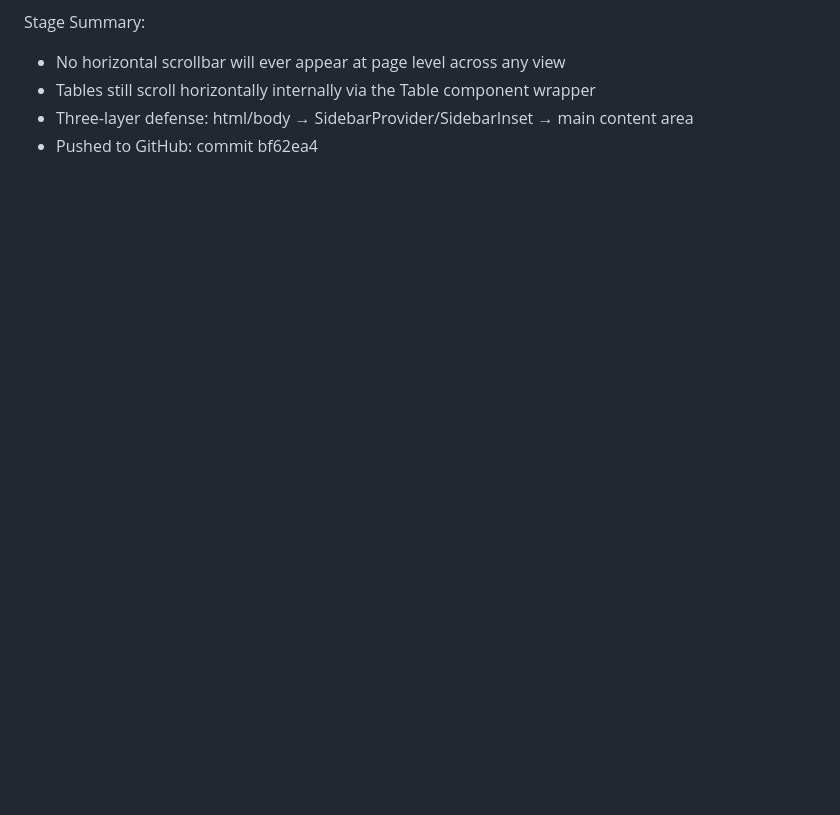
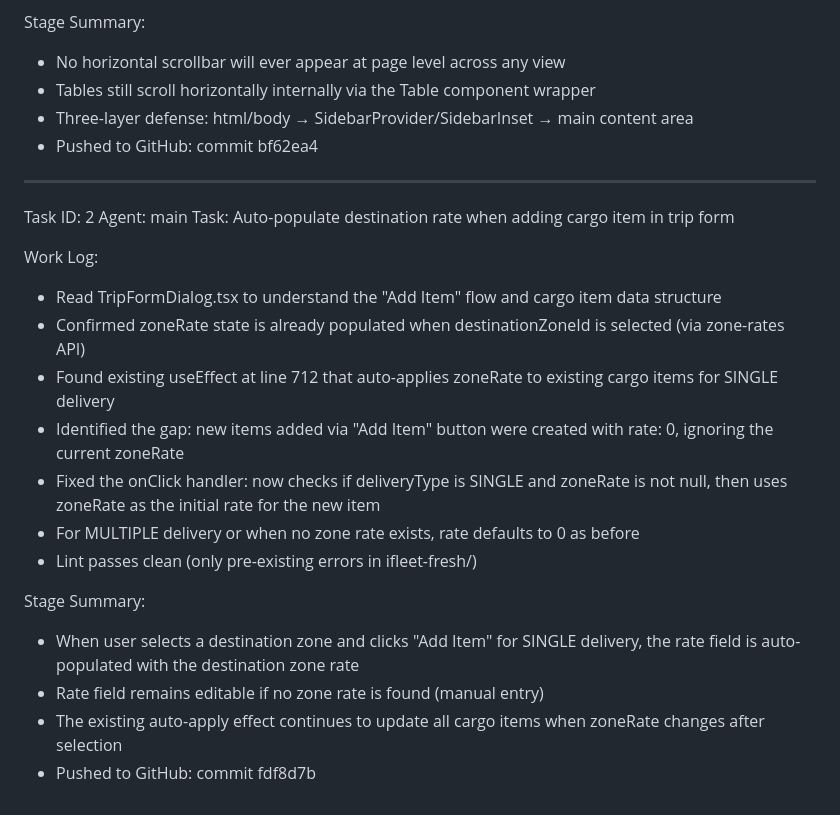
Before and after one commit to christianagbotah/ifleet-system, a Markdown page: worklog.md, the part around the change. GitHub-like rendering; blank space fills up the shorter version.

Commit message:
Update worklog with auto-rate feature

```diff
--- a/worklog.md
+++ b/worklog.md
@@ -280,3 +280,23 @@ Stage Summary:
 - Tables still scroll horizontally internally via the Table component wrapper
 - Three-layer defense: html/body → SidebarProvider/SidebarInset → main content area
 - Pushed to GitHub: commit bf62ea4
+
+---
+Task ID: 2
+Agent: main
+Task: Auto-populate destination rate when adding cargo item in trip form
+
+Work Log:
+- Read TripFormDialog.tsx to understand the "Add Item" flow and cargo item data structure
+- Confirmed zoneRate state is already populated when destinationZoneId is selected (via zone-rates API)
+- Found existing useEffect at line 712 that auto-applies zoneRate to existing cargo items for SINGLE delivery
+- Identified the gap: new items added via "Add Item" button were created with rate: 0, ignoring the current zoneRate
+- Fixed the onClick handler: now checks if deliveryType is SINGLE and zoneRate is not null, then uses zoneRate as the initial rate for the new item
+- For MULTIPLE delivery or when no zone rate exists, rate defaults to 0 as before
+- Lint passes clean (only pre-existing errors in ifleet-fresh/)
+
+Stage Summary:
+- When user selects a destination zone and clicks "Add Item" for SINGLE delivery, the rate field is auto-populated with the destination zone rate
+- Rate field remains editable if no zone rate is found (manual entry)
+- The existing auto-apply effect continues to update all cargo items when zoneRate changes after selection
+- Pushed to GitHub: commit fdf8d7b
```
